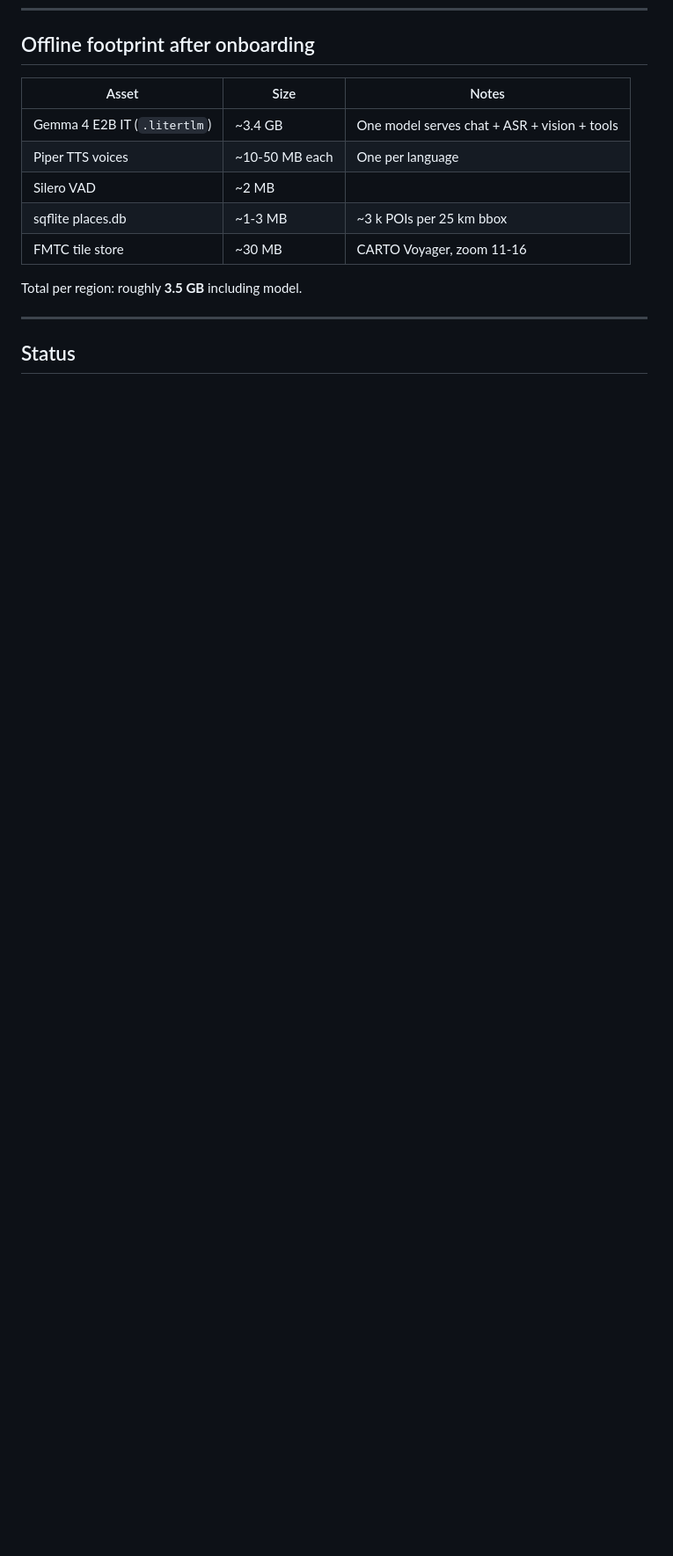
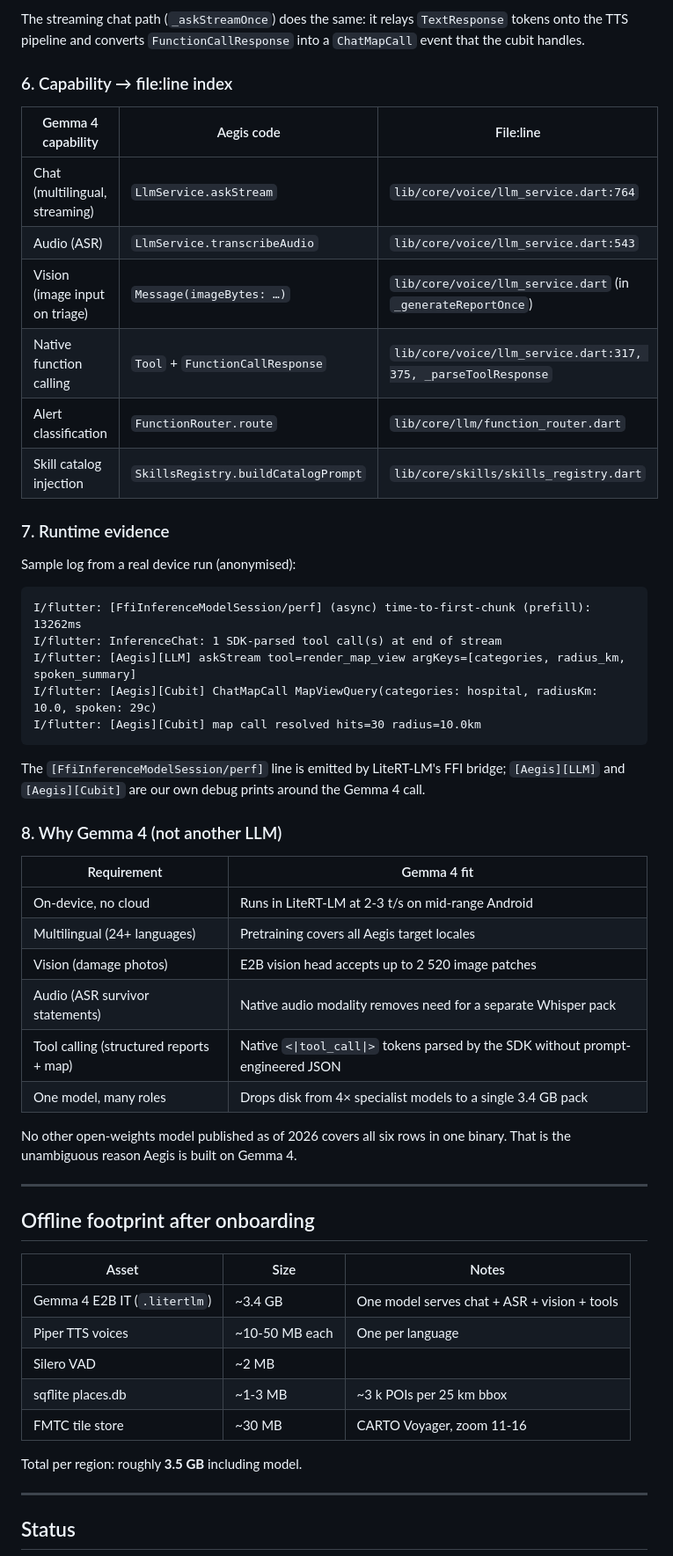
Before and after one commit to shahid898/aegis, a Markdown page: README.md, the part around one of its changes. Shown at 88% size. Rendered like a GitHub page; blank space fills up the shorter version.

````diff
--- a/README.md
+++ b/README.md
@@ -136,3 +214,45 @@ Skills live in `assets/skills/<id>/SKILL.md`; their frontmatter is concatenated
+The streaming chat path (`_askStreamOnce`) does the same: it relays `TextResponse` tokens onto the TTS pipeline and converts `FunctionCallResponse` into a `ChatMapCall` event that the cubit handles.
+
+### 6. Capability → file:line index
+
+| Gemma 4 capability | Aegis code | File:line |
+|---|---|---|
+| Chat (multilingual, streaming) | `LlmService.askStream` | `lib/core/voice/llm_service.dart:764` |
+| Audio (ASR) | `LlmService.transcribeAudio` | `lib/core/voice/llm_service.dart:543` |
+| Vision (image input on triage) | `Message(imageBytes: …)` | `lib/core/voice/llm_service.dart` (in `_generateReportOnce`) |
+| Native function calling | `Tool` + `FunctionCallResponse` | `lib/core/voice/llm_service.dart:317, 375, _parseToolResponse` |
+| Alert classification | `FunctionRouter.route` | `lib/core/llm/function_router.dart` |
+| Skill catalog injection | `SkillsRegistry.buildCatalogPrompt` | `lib/core/skills/skills_registry.dart` |
+
+### 7. Runtime evidence
+
+Sample log from a real device run (anonymised):
+
+```
+I/flutter: [FfiInferenceModelSession/perf] (async) time-to-first-chunk (prefill): 13262ms
+I/flutter: InferenceChat: 1 SDK-parsed tool call(s) at end of stream
+I/flutter: [Aegis][LLM] askStream tool=render_map_view argKeys=[categories, radius_km, spoken_summary]
+I/flutter: [Aegis][Cubit] ChatMapCall MapViewQuery(categories: hospital, radiusKm: 10.0, spoken: 29c)
+I/flutter: [Aegis][Cubit] map call resolved hits=30 radius=10.0km
+```
+
+The `[FfiInferenceModelSession/perf]` line is emitted by LiteRT-LM's FFI bridge; `[Aegis][LLM]` and `[Aegis][Cubit]` are our own debug prints around the Gemma 4 call.
+
+### 8. Why Gemma 4 (not another LLM)
+
+| Requirement | Gemma 4 fit |
+|---|---|
+| On-device, no cloud | Runs in LiteRT-LM at 2-3 t/s on mid-range Android |
+| Multilingual (24+ languages) | Pretraining covers all Aegis target locales |
+| Vision (damage photos) | E2B vision head accepts up to 2 520 image patches |
+| Audio (ASR survivor statements) | Native audio modality removes need for a separate Whisper pack |
+| Tool calling (structured reports + map) | Native `<\|tool_call\|>` tokens parsed by the SDK without prompt-engineered JSON |
+| One model, many roles | Drops disk from 4× specialist models to a single 3.4 GB pack |
+
+No other open-weights model published as of 2026 covers all six rows in one binary. That is the unambiguous reason Aegis is built on Gemma 4.
+
+---
+
 ## Offline footprint after onboarding
 
 | Asset | Size | Notes |
````
Also changed, not shown: other parts of README.md (+78 -0 lines).
